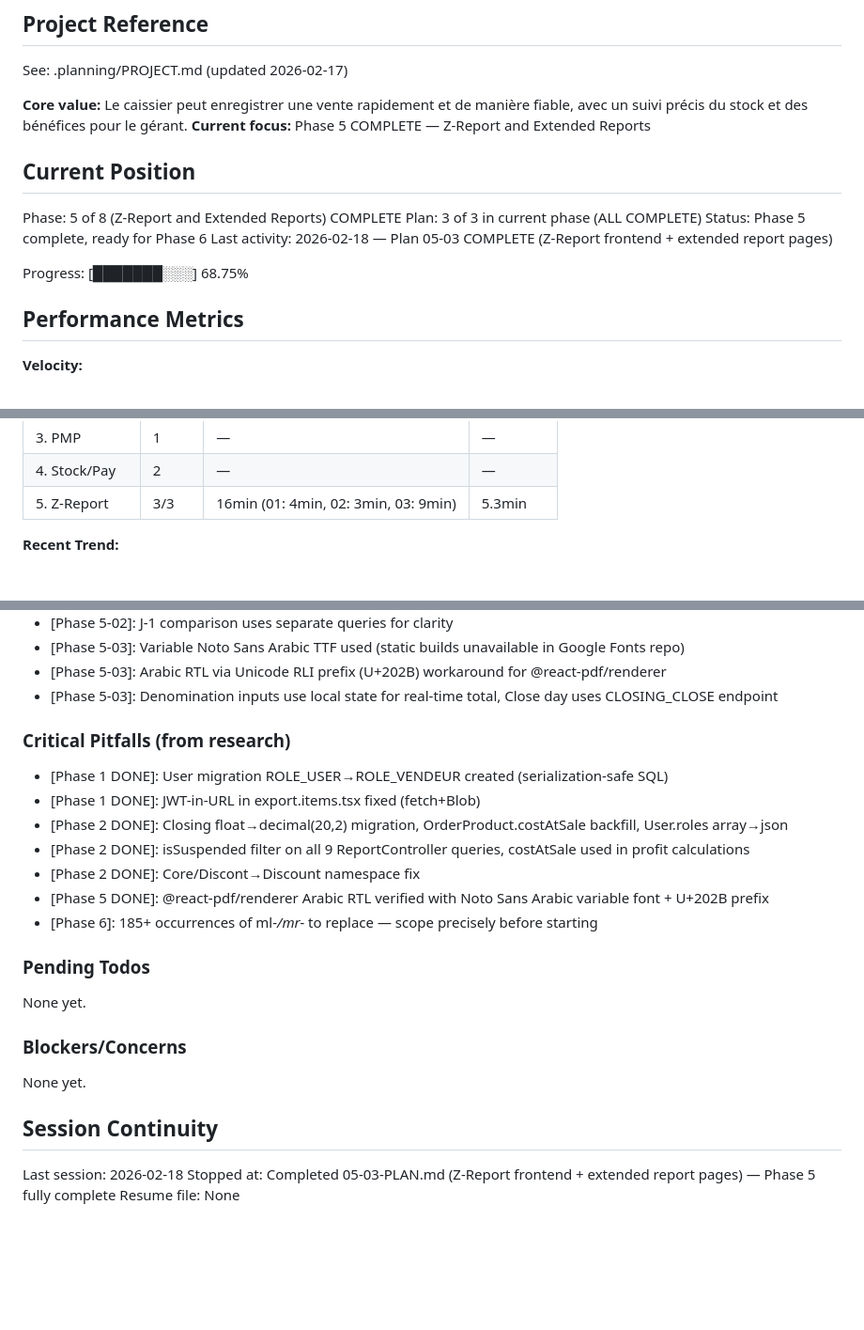
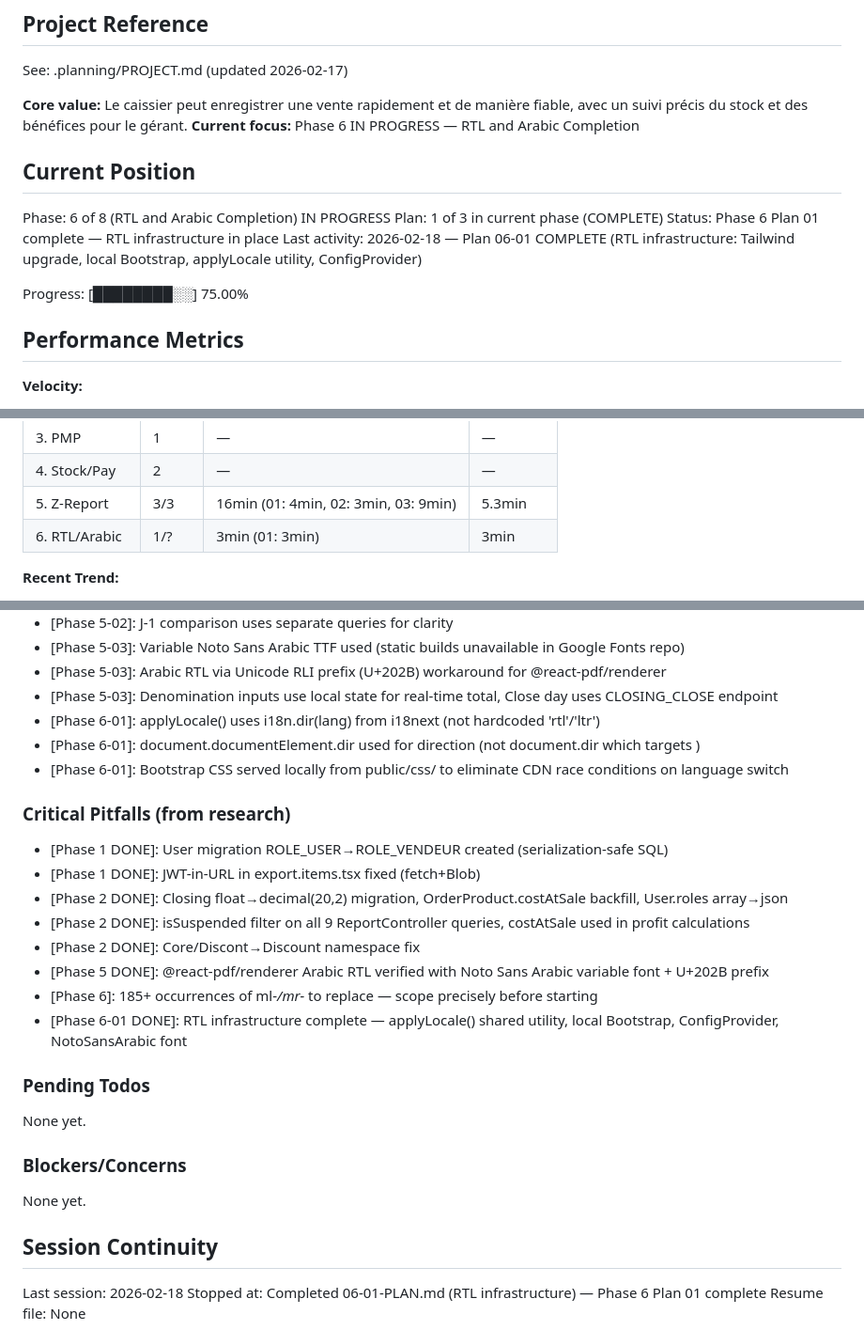
Before and after one commit to AbdellahiAhmed/Pointe_de_Vente, a Markdown page: .planning/STATE.md, 3 parts joined by grey strips. Shown at 94% size. Drawn GitHub-style; blank space fills up the shorter version.

Commit message:
docs(06-01): complete RTL infrastructure plan — SUMMARY and STATE updated
- Created 06-01-SUMMARY.md with task commits, decisions, and self-check
- Updated STATE.md: position advanced to Phase 6 Plan 1 complete, progress 75%
- Recorded key decisions: applyLocale pattern, document.documentElement.dir, local Bootstrap

```diff
--- a/.planning/STATE.md
+++ b/.planning/STATE.md
@@ -5,16 +5,16 @@
 See: .planning/PROJECT.md (updated 2026-02-17)
 
 **Core value:** Le caissier peut enregistrer une vente rapidement et de manière fiable, avec un suivi précis du stock et des bénéfices pour le gérant.
-**Current focus:** Phase 5 COMPLETE — Z-Report and Extended Reports
+**Current focus:** Phase 6 IN PROGRESS — RTL and Arabic Completion
 
 ## Current Position
 
-Phase: 5 of 8 (Z-Report and Extended Reports) COMPLETE
-Plan: 3 of 3 in current phase (ALL COMPLETE)
-Status: Phase 5 complete, ready for Phase 6
-Last activity: 2026-02-18 — Plan 05-03 COMPLETE (Z-Report frontend + extended report pages)
+Phase: 6 of 8 (RTL and Arabic Completion) IN PROGRESS
+Plan: 1 of 3 in current phase (COMPLETE)
+Status: Phase 6 Plan 01 complete — RTL infrastructure in place
+Last activity: 2026-02-18 — Plan 06-01 COMPLETE (RTL infrastructure: Tailwind upgrade, local Bootstrap, applyLocale utility, ConfigProvider)
 
-Progress: [███████░░░] 68.75%
+Progress: [████████░░] 75.00%
 
 ## Performance Metrics
 
@@ -32,6 +32,7 @@ Progress: [███████░░░] 68.75%
 | 3. PMP | 1 | — | — |
 | 4. Stock/Pay | 2 | — | — |
 | 5. Z-Report | 3/3 | 16min (01: 4min, 02: 3min, 03: 9min) | 5.3min |
+| 6. RTL/Arabic | 1/? | 3min (01: 3min) | 3min |
 
 **Recent Trend:**
 - Last 5 plans: —
@@ -59,6 +60,9 @@ Recent decisions affecting current work:
 - [Phase 5-03]: Variable Noto Sans Arabic TTF used (static builds unavailable in Google Fonts repo)
 - [Phase 5-03]: Arabic RTL via Unicode RLI prefix (U+202B) workaround for @react-pdf/renderer
 - [Phase 5-03]: Denomination inputs use local state for real-time total, Close day uses CLOSING_CLOSE endpoint
+- [Phase 6-01]: applyLocale() uses i18n.dir(lang) from i18next (not hardcoded 'rtl'/'ltr')
+- [Phase 6-01]: document.documentElement.dir used for <html> direction (not document.dir which targets <body>)
+- [Phase 6-01]: Bootstrap CSS served locally from public/css/ to eliminate CDN race conditions on language switch
 
 ### Critical Pitfalls (from research)
 
@@ -69,6 +73,7 @@ Recent decisions affecting current work:
 - [Phase 2 DONE]: Core/Discont→Discount namespace fix
 - [Phase 5 DONE]: @react-pdf/renderer Arabic RTL verified with Noto Sans Arabic variable font + U+202B prefix
 - [Phase 6]: 185+ occurrences of ml-*/mr-* to replace — scope precisely before starting
+- [Phase 6-01 DONE]: RTL infrastructure complete — applyLocale() shared utility, local Bootstrap, ConfigProvider, NotoSansArabic font
 
 ### Pending Todos
 
@@ -81,5 +86,5 @@ None yet.
 ## Session Continuity
 
 Last session: 2026-02-18
-Stopped at: Completed 05-03-PLAN.md (Z-Report frontend + extended report pages) — Phase 5 fully complete
+Stopped at: Completed 06-01-PLAN.md (RTL infrastructure) — Phase 6 Plan 01 complete
 Resume file: None
```
Also changed, not shown: 1 other file.
